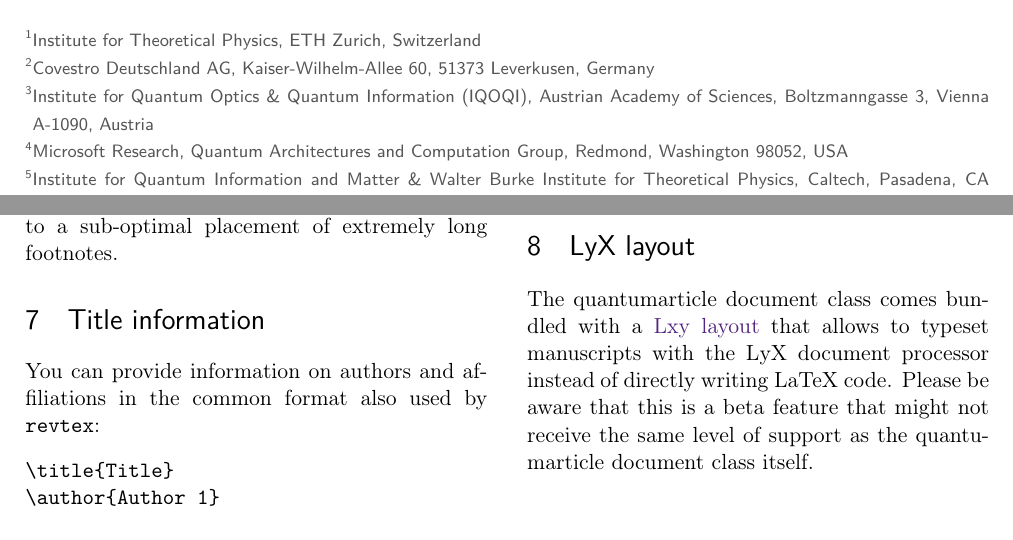
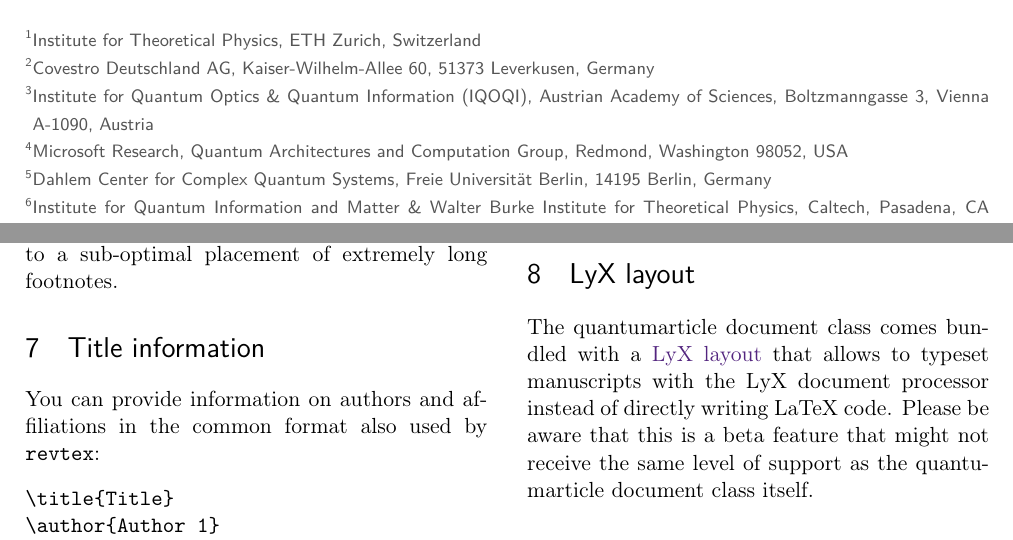
Before and after one commit to quantum-journal/quantum-journal, a LaTeX document (quantum-template.tex): two parts of pages 1 and 4 of 5, joined at a grey line, cut so that both start at the same text. Compiled offline with pdfLaTeX.

Commit message:
Fix typos and apply smaller changes to quantum-template.tex
Also added affiliation for Johannes Jakob Meyer and made the addresses a
little bit more coherent.

Issues: #98

```diff
--- a/quantum-template.tex
+++ b/quantum-template.tex
@@ -30,7 +30,7 @@
 \author{Christopher Granade}
 \affiliation{Microsoft Research, Quantum Architectures and Computation Group, Redmond, Washington 98052, USA}
 \author{Johannes J. Meyer}
-\affiliation{}
+\affiliation{Dahlem Center for Complex Quantum Systems, Freie Universität Berlin, 14195 Berlin, Germany}
 \orcid{0000-0003-1533-8015}
 \author{Victor V. Albert}
 \affiliation{Institute for Quantum Information and Matter \& Walter Burke Institute for Theoretical Physics, Caltech, Pasadena, CA 91125, USA}
@@ -245,7 +245,7 @@ Alternatively you can use a format similar to that of the \texttt{authblk} packa
 \section{LyX layout}
 \label{sec:lyx-layout}
 
-The quantumarticle document class comes bundled with a \href{https://raw.githubusercontent.com/quantum-journal/quantum-journal/master/quantum-lyx-template.lyx}{Lxy layout} that allows to typeset manuscripts with the LyX document processor instead of directly writing LaTeX code. Please be aware that this is a beta feature that might not receive the same level of support as the quantumarticle document class itself.
+The quantumarticle document class comes bundled with a \href{https://raw.githubusercontent.com/quantum-journal/quantum-journal/master/quantum-lyx-template.lyx}{LyX layout} that allows to typeset manuscripts with the LyX document processor instead of directly writing LaTeX code. Please be aware that this is a beta feature that might not receive the same level of support as the quantumarticle document class itself.
 
 \section{Version}
 \label{sec:version}
```
Also changed, not shown: quantum-template.pdf.
